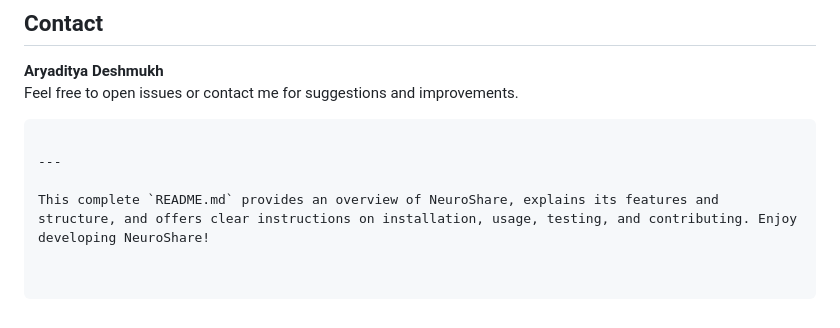
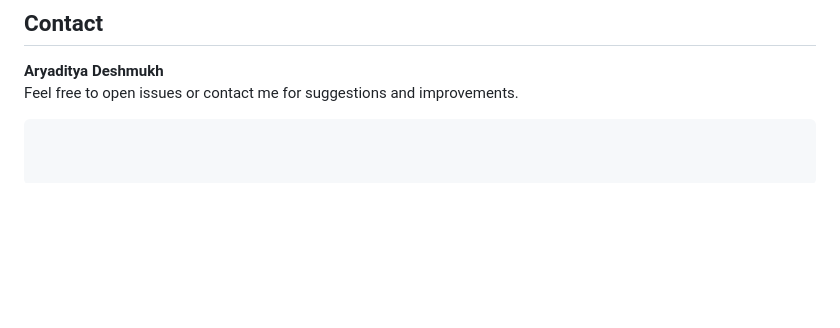
Before and after one commit to aryadityad/NeuroShare, a Markdown page: README.md, the part around the change. Drawn GitHub-style; blank space fills up the shorter version.

````diff
--- a/README.md
+++ b/README.md
@@ -168,7 +168,3 @@ This project is open-source and available under the [MIT License](LICENSE).
 **Aryaditya Deshmukh**
 Feel free to open issues or contact me for suggestions and improvements.
 ```
-
----
-
-This complete `README.md` provides an overview of NeuroShare, explains its features and structure, and offers clear instructions on installation, usage, testing, and contributing. Enjoy developing NeuroShare!
````
